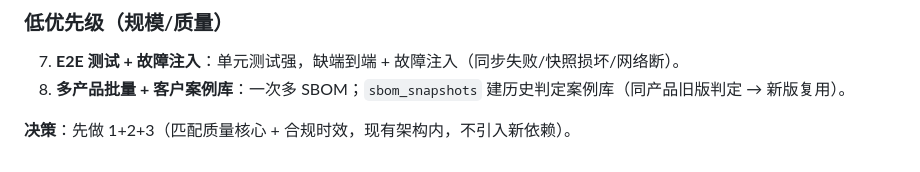
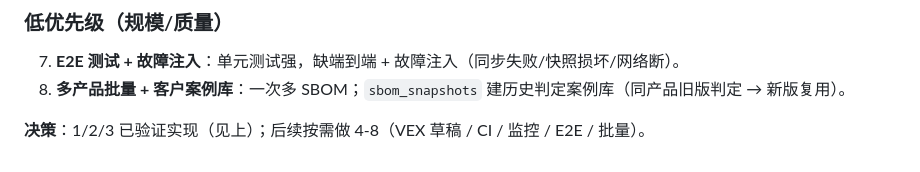
Before and after one commit to guanding/euvd-dependency-workbench, a Markdown page: docs/SESSION_HANDOFF_2026-08-04.md, the part around the change. Rendered like a GitHub page.

Commit message:
docs: 清理 §11 决策行（1/2/3 已实现，转向 4-8）

```diff
--- a/docs/SESSION_HANDOFF_2026-08-04.md
+++ b/docs/SESSION_HANDOFF_2026-08-04.md
@@ -268,4 +268,4 @@ curl -fsS http://127.0.0.1:8090/api/health | python3 -m json.tool
 7. **E2E 测试 + 故障注入**：单元测试强，缺端到端 + 故障注入（同步失败/快照损坏/网络断）。
 8. **多产品批量 + 客户案例库**：一次多 SBOM；`sbom_snapshots` 建历史判定案例库（同产品旧版判定 → 新版复用）。
 
-**决策**：先做 1+2+3（匹配质量核心 + 合规时效，现有架构内，不引入新依赖）。
+**决策**：1/2/3 已验证实现（见上）；后续按需做 4-8（VEX 草稿 / CI / 监控 / E2E / 批量）。
```
